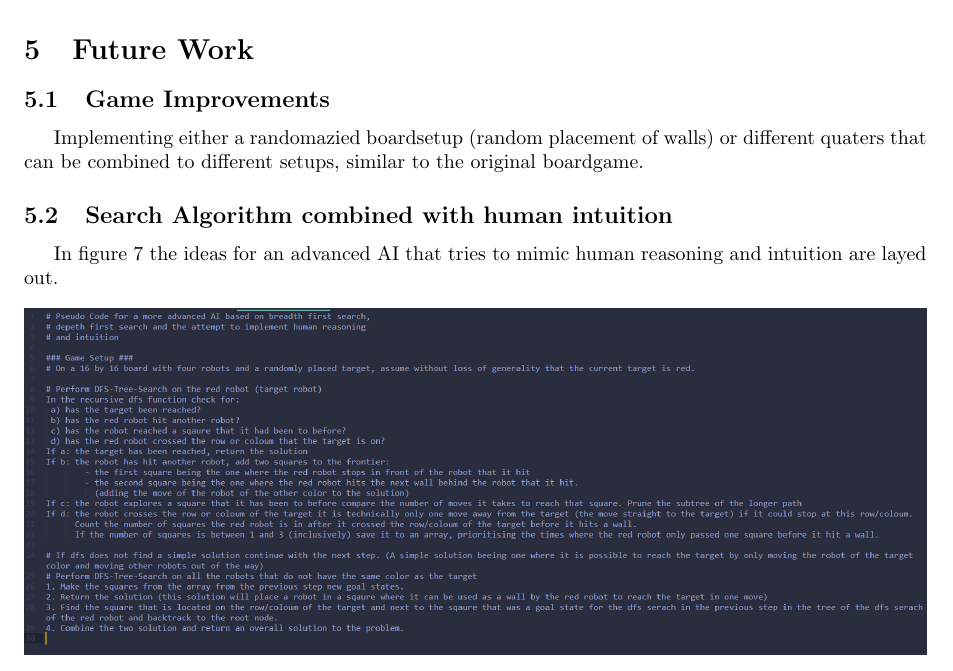
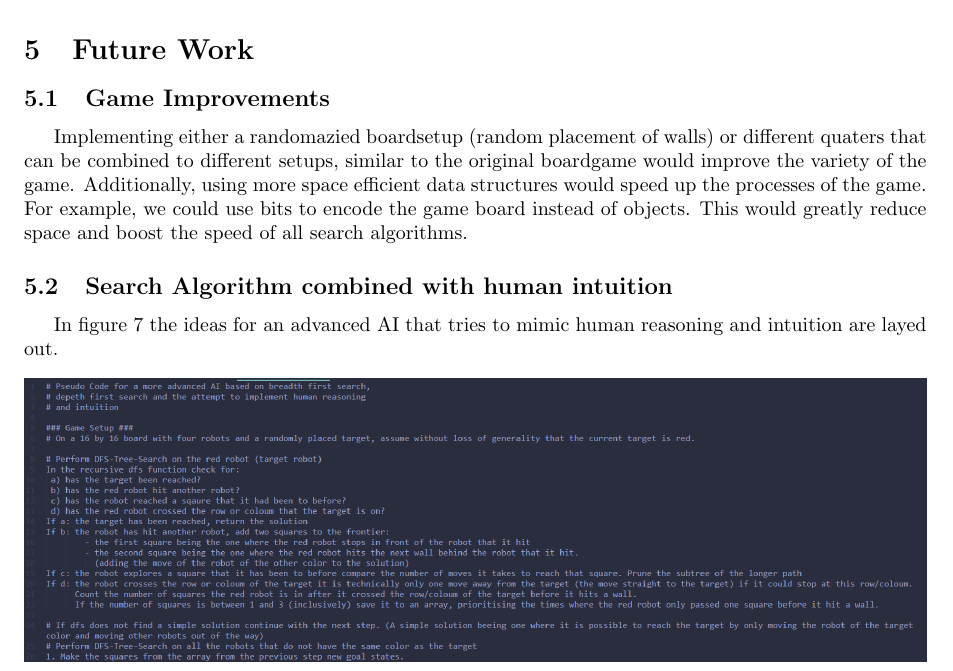
Before and after one commit to jackdreinhardt/AI-Project-1, a LaTeX document (Report/Report1.tex): part of page 7 of 8, cut so that both start at the same text. Compiled offline with pdfLaTeX.

Commit message:
added a little future

```diff
--- a/Report/Report1.tex
+++ b/Report/Report1.tex
@@ -186,7 +186,7 @@ Ricochet Robots allowed us to play and test our AI algorithms without surpassing
 \label{sec:futureWork}
 
   \subsection{Game Improvements}
-  Implementing either a randomazied boardsetup (random placement of walls) or different quaters that can be combined to different setups, similar to the original boardgame.
+  Implementing either a randomazied boardsetup (random placement of walls) or different quaters that can be combined to different setups, similar to the original boardgame would improve the variety of the game. Additionally, using more space efficient data structures would speed up the processes of the game. For example, we could use bits to encode the game board instead of objects. This would greatly reduce space and boost the speed of all search algorithms.
 
   \subsection{Search Algorithm combined with human intuition}
   In figure \ref{fig:pseudo} the ideas for an advanced AI that tries to mimic human reasoning and intuition are layed out.
```
